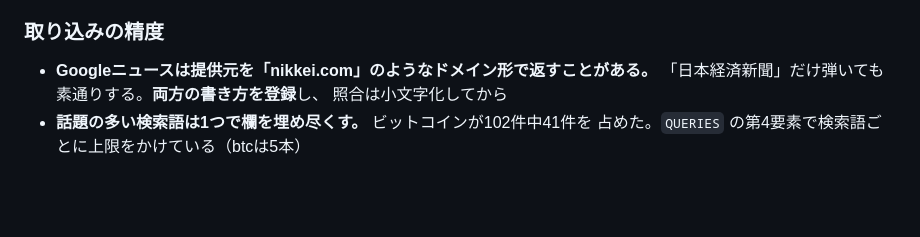
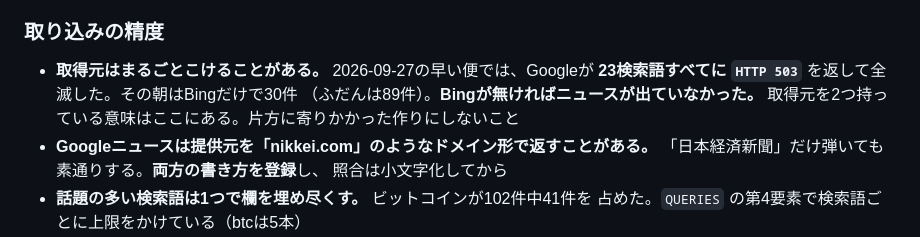
Before and after one commit to ktkctoro/scrap-news, a Markdown page: 引き継ぎ書.md, the part around one of its changes. GitHub-like rendering; blank space fills up the shorter version.

```diff
--- a/引き継ぎ書.md
+++ b/引き継ぎ書.md
@@ -170,6 +172,10 @@ cd "$env:USERPROFILE\scrap-news"
 
 ### 取り込みの精度
 
+- **取得元はまるごとこけることがある。** 2026-09-27の早い便では、Googleが
+  **23検索語すべてに `HTTP 503`** を返して全滅した。その朝はBingだけで30件
+  （ふだんは89件）。**Bingが無ければニュースが出ていなかった。**
+  取得元を2つ持っている意味はここにある。片方に寄りかかった作りにしないこと
 - **Googleニュースは提供元を「nikkei.com」のようなドメイン形で返すことがある。**
   「日本経済新聞」だけ弾いても素通りする。**両方の書き方を登録**し、
   照合は小文字化してから
```
Also changed, not shown: other parts of 引き継ぎ書.md (+41 -5 lines), CLAUDE.md (+10 -4 lines).
